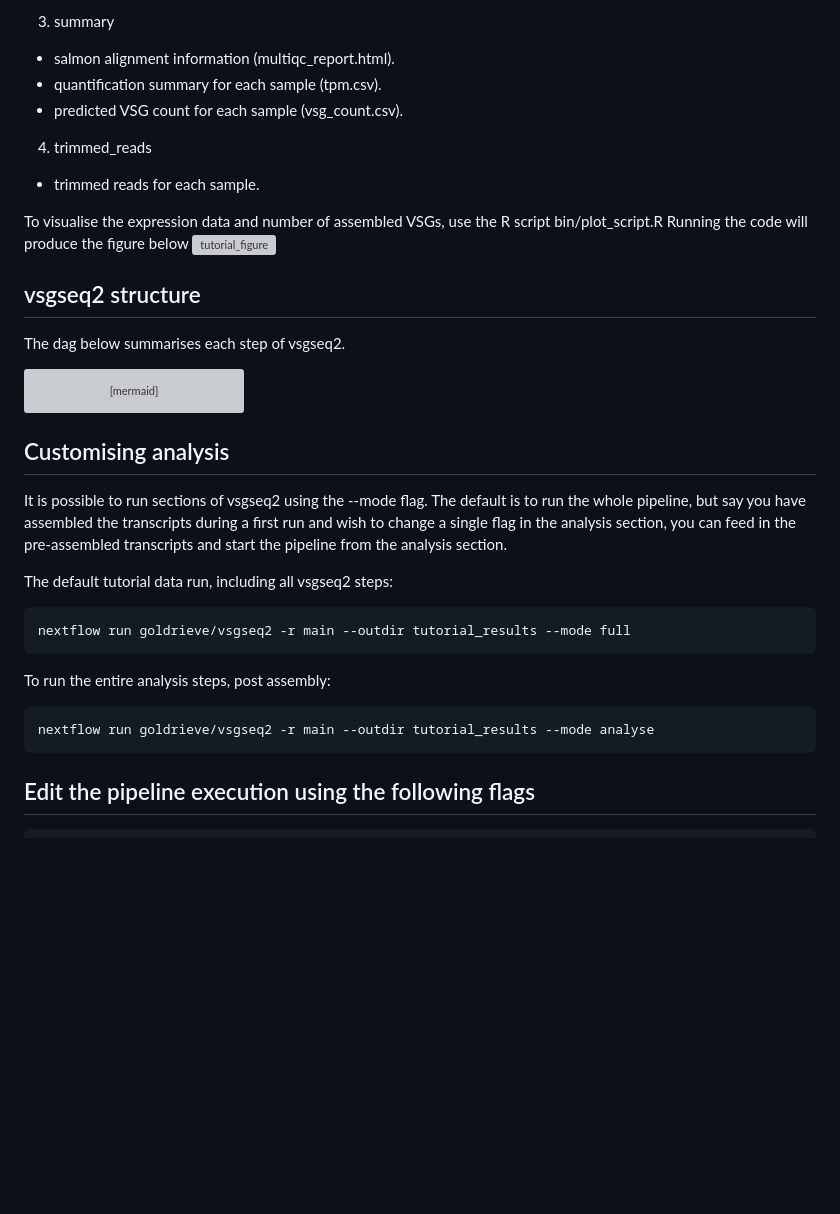
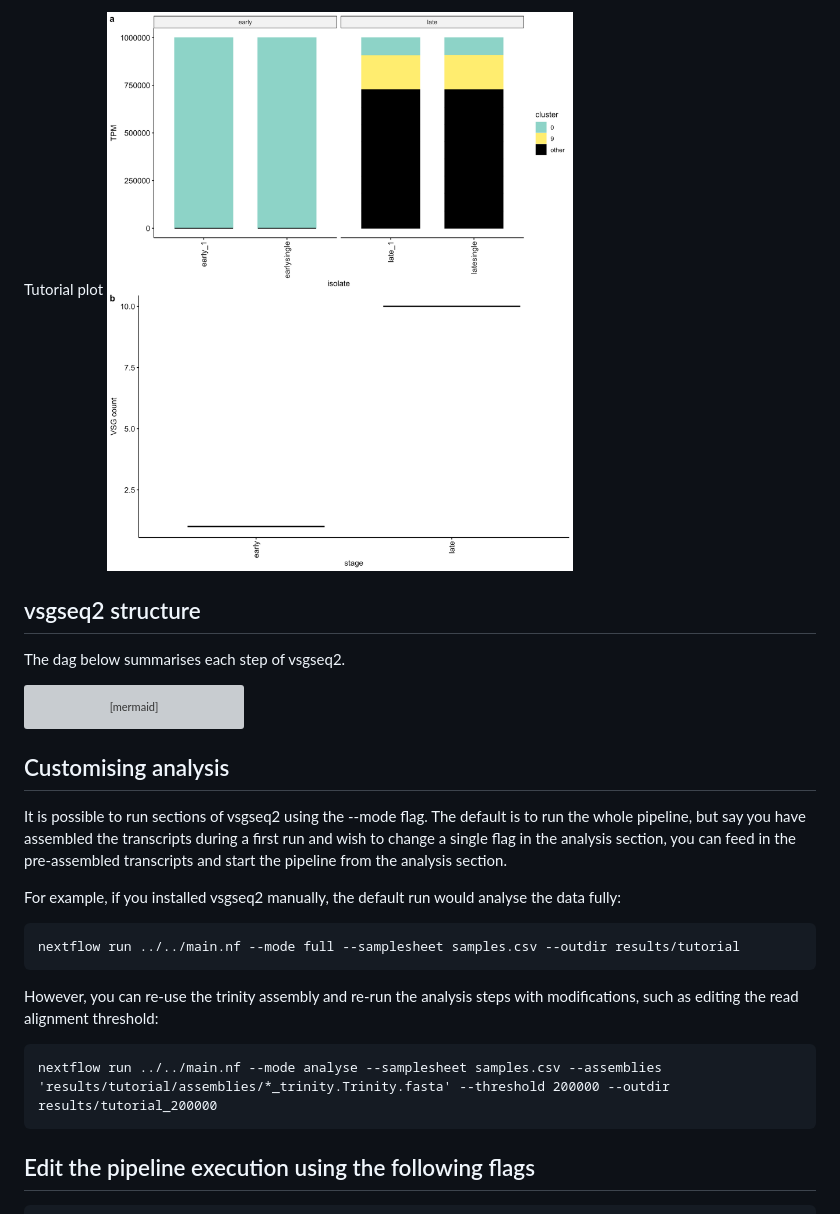
Before and after one commit to goldrieve/vsgseq2, a Markdown page: README.md, the part around one of its changes. Drawn GitHub-style; pictures changed too: figures/vsg_summary.png (added); blank space fills up the shorter version; grey boxes are pictures that could not be loaded.

Commit message:
,analyse naming

````diff
--- a/README.md
+++ b/README.md
@@ -47,15 +65,6 @@ This will create the directory __tutorial_results__ which will contain 4 subdire
 
-3) summary
-- salmon alignment information (multiqc_report.html).
-- quantification summary for each sample (tpm.csv).
-- predicted VSG count for each sample (vsg_count.csv).
-
-4) trimmed_reads
-- trimmed reads for each sample.
-
-To visualise the expression data and number of assembled VSGs, use the R script bin/plot_script.R
-Running the code will produce the figure below
-![tutorial_figure](figures/tutorial_summary.png)
+Tutorial plot
+![tutorial_figure](figures/vsg_summary.png)
 
 ## vsgseq2 structure
 The dag below summarises each step of vsgseq2.
@@ -101,15 +110,15 @@ flowchart TD
 ## Customising analysis
 It is possible to run sections of vsgseq2 using the --mode flag. The default is to run the whole pipeline, but say you have assembled the transcripts during a first run and wish to change a single flag in the analysis section, you can feed in the pre-assembled transcripts and start the pipeline from the analysis section.
 
-The default tutorial data run, including all vsgseq2 steps:
+For example, if you installed vsgseq2 manually, the default run would analyse the data fully:
 
 ```
-nextflow run goldrieve/vsgseq2 -r main --outdir tutorial_results --mode full
+nextflow run ../../main.nf --mode full --samplesheet samples.csv --outdir results/tutorial
 ```
+However, you can re-use the trinity assembly and re-run the analysis steps with modifications, such as editing the read alignment threshold:
 
-To run the entire analysis steps, post assembly:
 ```
-nextflow run goldrieve/vsgseq2 -r main --outdir tutorial_results --mode analyse
+nextflow run ../../main.nf --mode analyse --samplesheet samples.csv --assemblies 'results/tutorial/assemblies/*_trinity.Trinity.fasta' --threshold 200000 --outdir results/tutorial_200000
 ```
 
 ## Edit the pipeline execution using the following flags
````
Also changed, not shown: other parts of README.md (+30 -12 lines), 4 other files.
